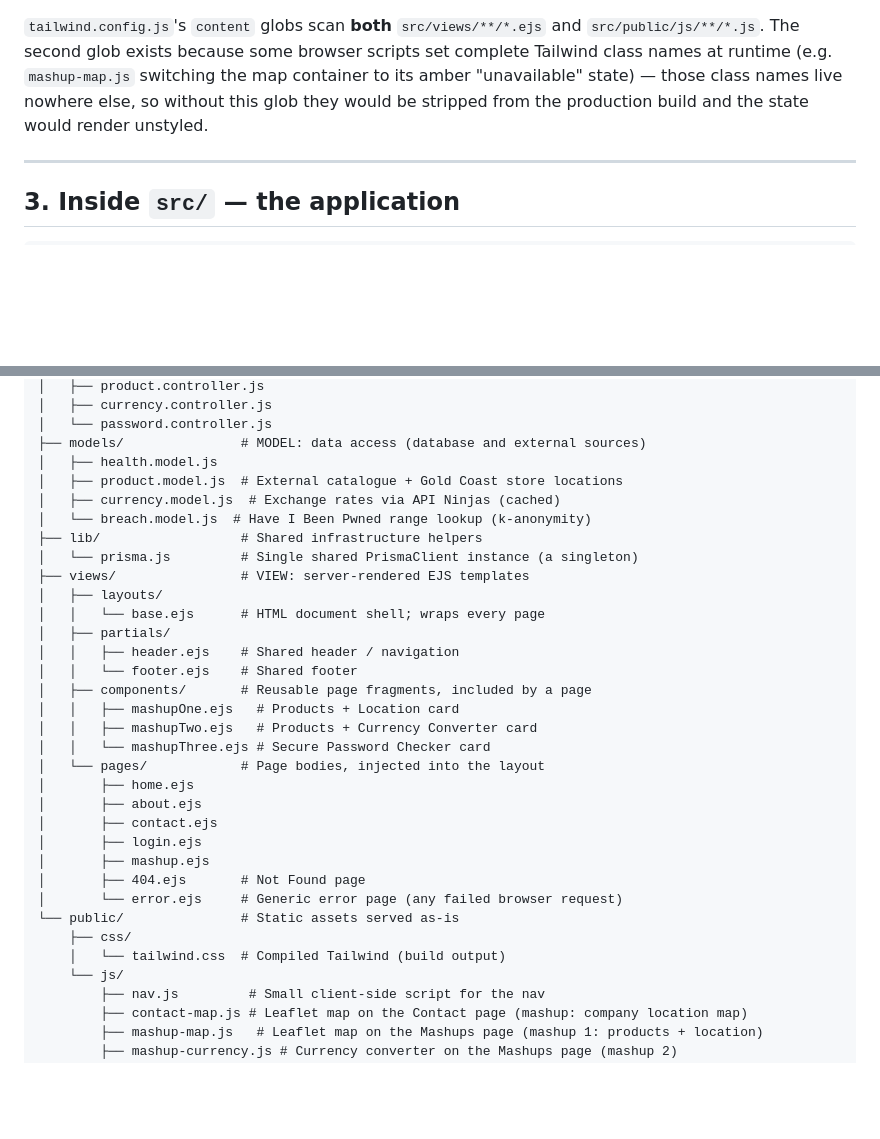
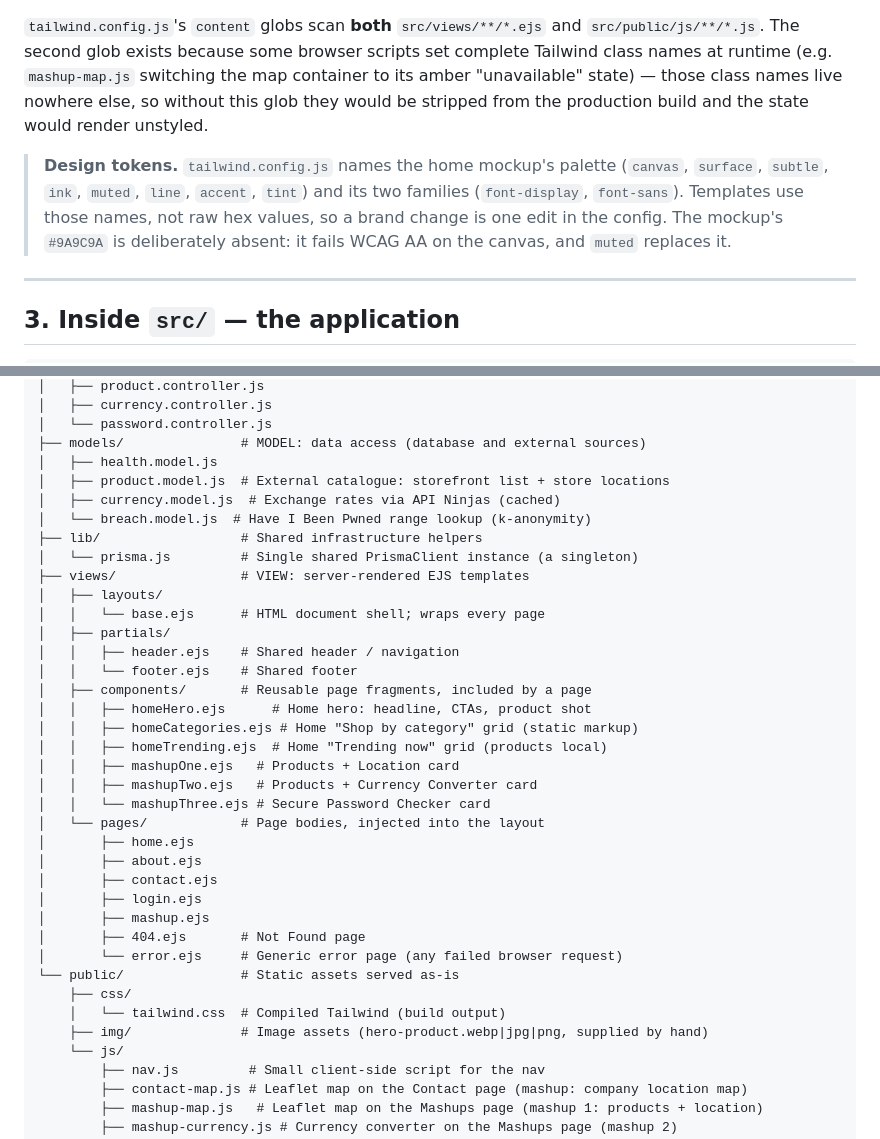
Before and after one commit to crispervas/Lpaecomms, a Markdown page: documentation/structure_files.md, 2 parts joined by grey strips. Rendered like a GitHub page; blank space fills up the shorter version.

Commit message:
docs: record the home components and design tokens

```diff
--- a/documentation/structure_files.md
+++ b/documentation/structure_files.md
@@ -88,6 +88,13 @@ the map container to its amber "unavailable" state) — those class names live
 nowhere else, so without this glob they would be stripped from the production
 build and the state would render unstyled.
 
+> **Design tokens.** `tailwind.config.js` names the home mockup's palette
+> (`canvas`, `surface`, `subtle`, `ink`, `muted`, `line`, `accent`, `tint`) and
+> its two families (`font-display`, `font-sans`). Templates use those names, not
+> raw hex values, so a brand change is one edit in the config. The mockup's
+> `#9A9C9A` is deliberately absent: it fails WCAG AA on the canvas, and `muted`
+> replaces it.
+
 ---
 
 ## 3. Inside `src/` — the application
@@ -126,7 +133,7 @@ src/
 │   └── password.controller.js
 ├── models/               # MODEL: data access (database and external sources)
 │   ├── health.model.js
-│   ├── product.model.js  # External catalogue + Gold Coast store locations
+│   ├── product.model.js  # External catalogue: storefront list + store locations
 │   ├── currency.model.js  # Exchange rates via API Ninjas (cached)
 │   └── breach.model.js  # Have I Been Pwned range lookup (k-anonymity)
 ├── lib/                  # Shared infrastructure helpers
@@ -138,6 +145,9 @@ src/
 │   │   ├── header.ejs    # Shared header / navigation
 │   │   └── footer.ejs    # Shared footer
 │   ├── components/       # Reusable page fragments, included by a page
+│   │   ├── homeHero.ejs      # Home hero: headline, CTAs, product shot
+│   │   ├── homeCategories.ejs # Home "Shop by category" grid (static markup)
+│   │   ├── homeTrending.ejs  # Home "Trending now" grid (products local)
 │   │   ├── mashupOne.ejs   # Products + Location card
 │   │   ├── mashupTwo.ejs   # Products + Currency Converter card
 │   │   └── mashupThree.ejs # Secure Password Checker card
@@ -152,6 +162,7 @@ src/
 └── public/               # Static assets served as-is
     ├── css/
     │   └── tailwind.css  # Compiled Tailwind (build output)
+    ├── img/              # Image assets (hero-product.webp|jpg|png, supplied by hand)
     └── js/
         ├── nav.js         # Small client-side script for the nav
         ├── contact-map.js # Leaflet map on the Contact page (mashup: company location map)
```
